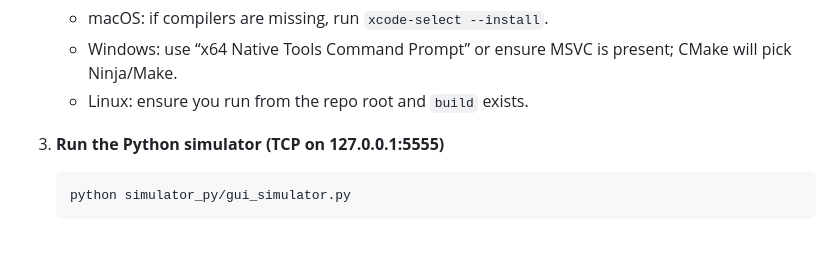
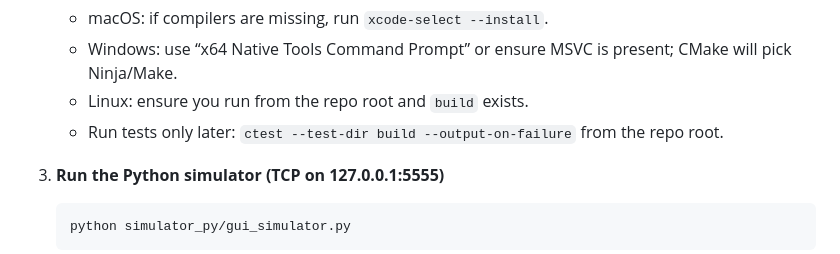
Before and after one commit to AFG64/aquaguard-c-data-platform, a Markdown page: README.md, the part around the change. Rendered like a GitHub page.

````diff
--- a/README.md
+++ b/README.md
@@ -31,6 +31,7 @@ Live water-safety dashboard written in **C** with a **Python GUI simulator**.
    - macOS: if compilers are missing, run `xcode-select --install`.
    - Windows: use “x64 Native Tools Command Prompt” or ensure MSVC is present; CMake will pick Ninja/Make.
    - Linux: ensure you run from the repo root and `build` exists.
+   - Run tests only later: `ctest --test-dir build --output-on-failure` from the repo root.
 
 3) **Run the Python simulator (TCP on 127.0.0.1:5555)**
    ```bash
````
Also changed, not shown: report/report.md (+8 -0 lines).
